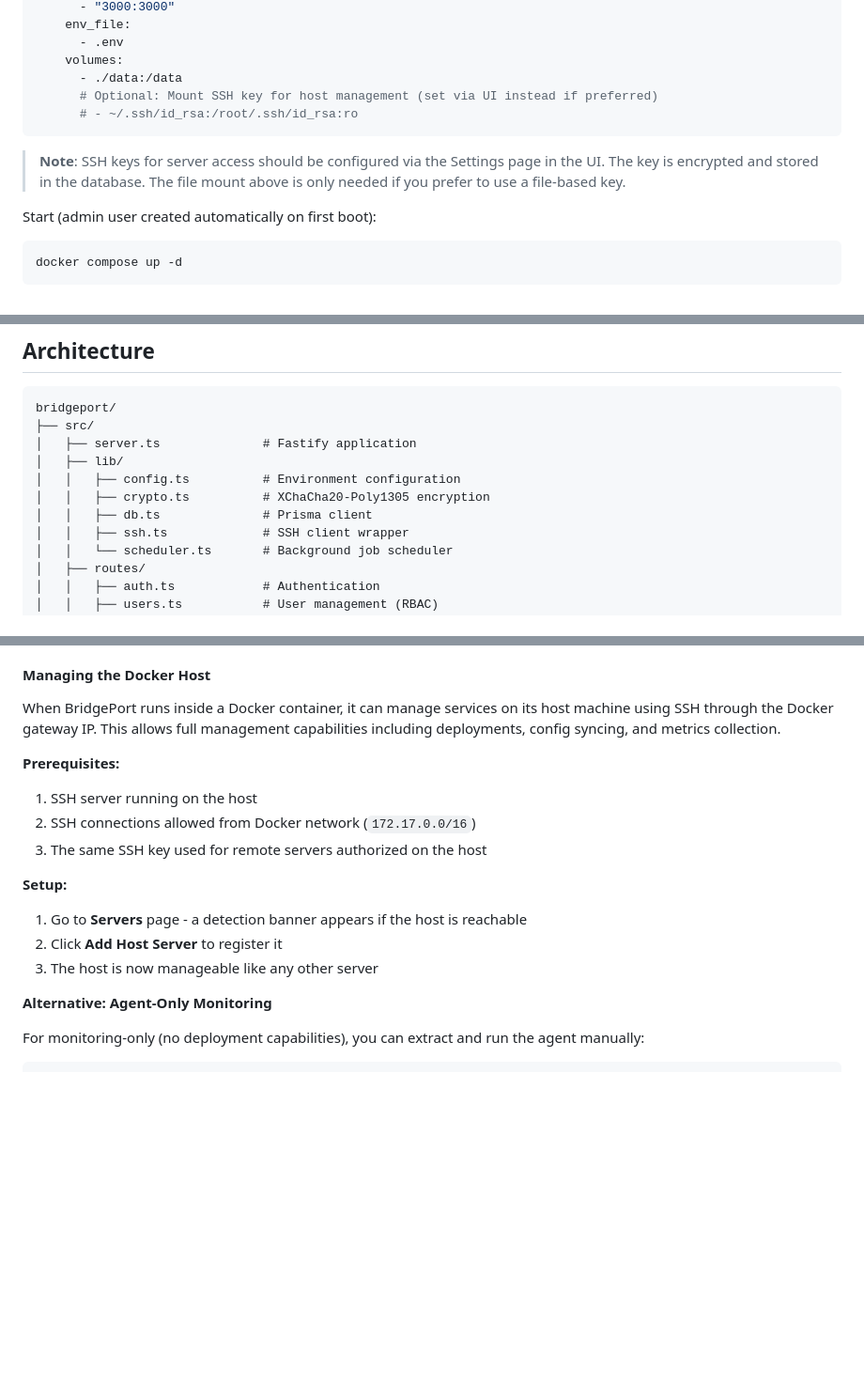
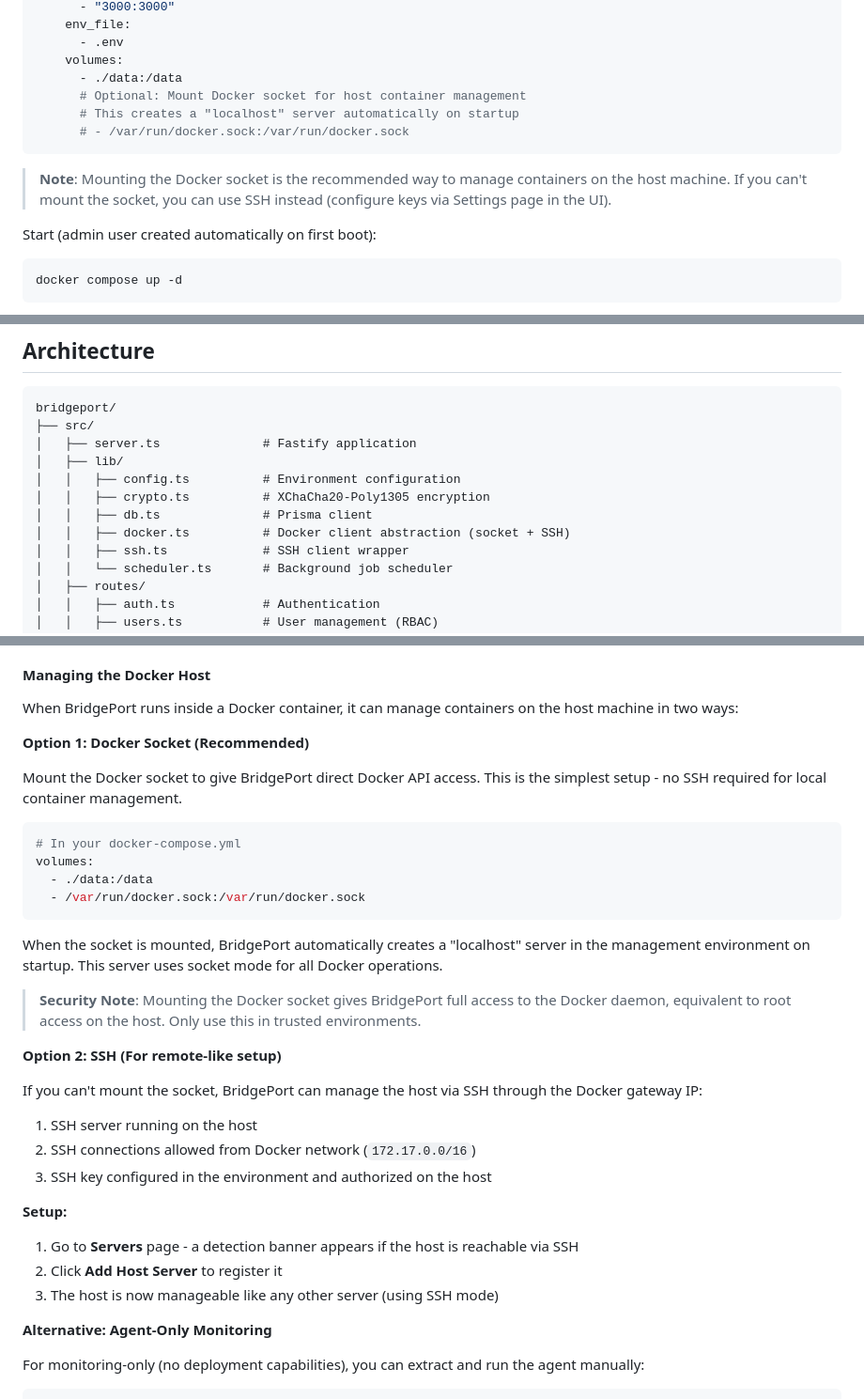
Before and after one commit to bridgeinpt/bridgeport, a Markdown page: README.md, 3 parts joined by grey strips. Shown at 94% size. GitHub-like rendering; blank space fills up the shorter version.

Commit message:
Document Docker socket support for host management
Update documentation to reflect the new Docker socket option:
- Add docker.ts and host-detection.ts to project structure
- Document socket mount as recommended method for localhost
- Update Server model to include dockerMode field
- Add security note about Docker daemon access

Co-Authored-By: Claude Opus 4.5 <noreply@anthropic.com>

````diff
--- a/README.md
+++ b/README.md
@@ -63,11 +63,12 @@ services:
       - .env
     volumes:
       - ./data:/data
-      # Optional: Mount SSH key for host management (set via UI instead if preferred)
-      # - ~/.ssh/id_rsa:/root/.ssh/id_rsa:ro
+      # Optional: Mount Docker socket for host container management
+      # This creates a "localhost" server automatically on startup
+      # - /var/run/docker.sock:/var/run/docker.sock
 ```
 
-> **Note**: SSH keys for server access should be configured via the Settings page in the UI. The key is encrypted and stored in the database. The file mount above is only needed if you prefer to use a file-based key.
+> **Note**: Mounting the Docker socket is the recommended way to manage containers on the host machine. If you can't mount the socket, you can use SSH instead (configure keys via Settings page in the UI).
 
 Start (admin user created automatically on first boot):
 
@@ -117,6 +118,7 @@ bridgeport/
 │   │   ├── config.ts          # Environment configuration
 │   │   ├── crypto.ts          # XChaCha20-Poly1305 encryption
 │   │   ├── db.ts              # Prisma client
+│   │   ├── docker.ts          # Docker client abstraction (socket + SSH)
 │   │   ├── ssh.ts             # SSH client wrapper
 │   │   └── scheduler.ts       # Background job scheduler
 │   ├── routes/
@@ -174,17 +176,35 @@ Physical or virtual machines registered in an environment. BridgePort connects v
 
 #### Managing the Docker Host
 
-When BridgePort runs inside a Docker container, it can manage services on its host machine using SSH through the Docker gateway IP. This allows full management capabilities including deployments, config syncing, and metrics collection.
+When BridgePort runs inside a Docker container, it can manage containers on the host machine in two ways:
 
-**Prerequisites:**
+**Option 1: Docker Socket (Recommended)**
+
+Mount the Docker socket to give BridgePort direct Docker API access. This is the simplest setup - no SSH required for local container management.
+
+```yaml
+# In your docker-compose.yml
+volumes:
+  - ./data:/data
+  - /var/run/docker.sock:/var/run/docker.sock
+```
+
+When the socket is mounted, BridgePort automatically creates a "localhost" server in the management environment on startup. This server uses socket mode for all Docker operations.
+
+> **Security Note**: Mounting the Docker socket gives BridgePort full access to the Docker daemon, equivalent to root access on the host. Only use this in trusted environments.
+
+**Option 2: SSH (For remote-like setup)**
+
+If you can't mount the socket, BridgePort can manage the host via SSH through the Docker gateway IP:
+
 1. SSH server running on the host
 2. SSH connections allowed from Docker network (`172.17.0.0/16`)
-3. The same SSH key used for remote servers authorized on the host
+3. SSH key configured in the environment and authorized on the host
 
 **Setup:**
-1. Go to **Servers** page - a detection banner appears if the host is reachable
+1. Go to **Servers** page - a detection banner appears if the host is reachable via SSH
 2. Click **Add Host Server** to register it
-3. The host is now manageable like any other server
+3. The host is now manageable like any other server (using SSH mode)
 
 **Alternative: Agent-Only Monitoring**
 
````
Also changed, not shown: CLAUDE.md (+3 -1 lines).
